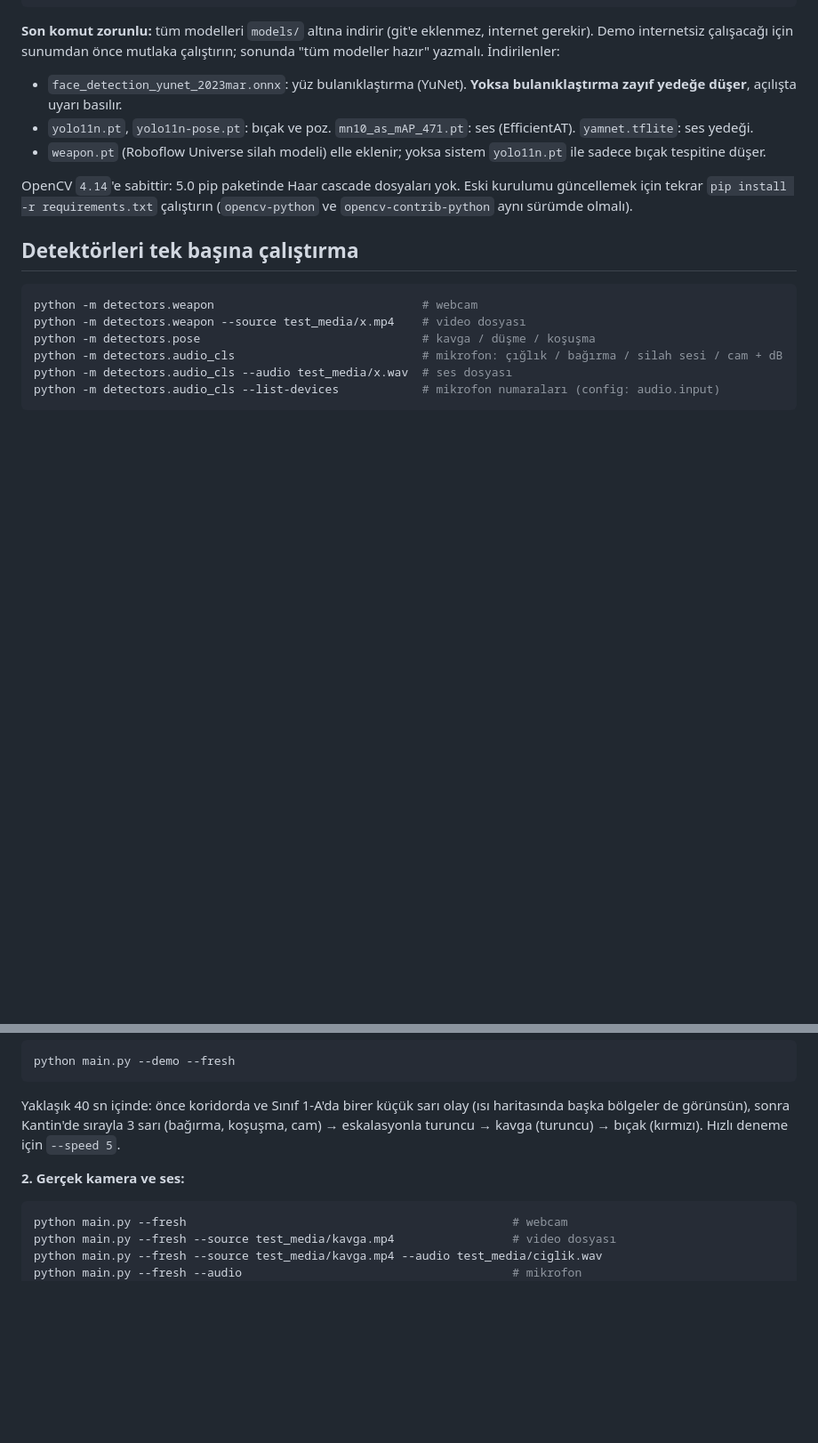
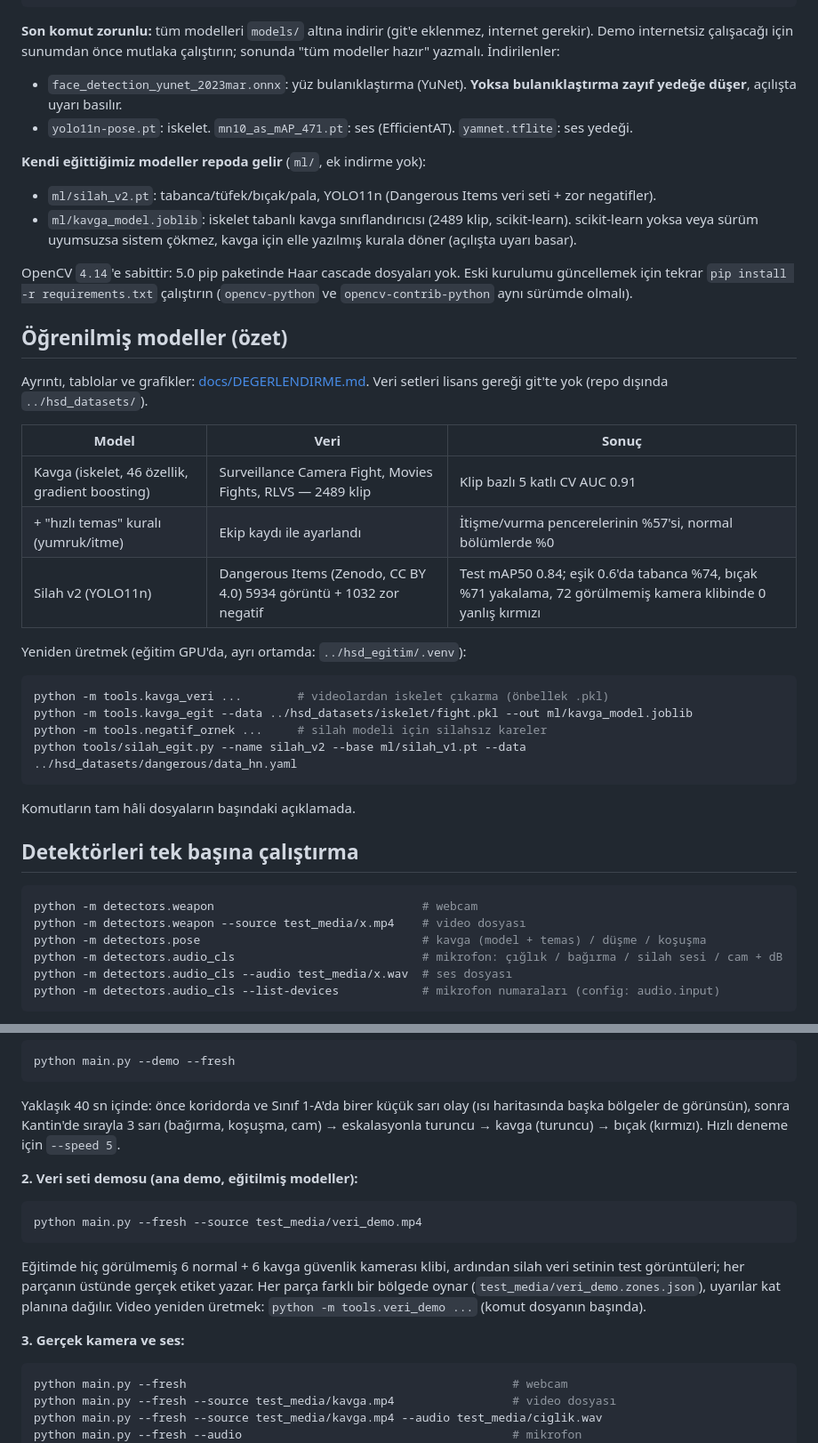
Before and after one commit to HimmetDemir45/hsd_bir_sifir, a Markdown page: README.md, 2 parts joined by grey strips. Shown at 89% size. Drawn GitHub-style; blank space fills up the shorter version.

Commit message:
README: öğrenilmiş modeller, veri seti demosu, bölgeler, sunum kontrol listesi
- weapon.pt yerine repodaki ml/silah_v2.pt ve ml/kavga_model.joblib
- model özet tablosu ve eğitim komutları (ayrıntı docs/DEGERLENDIRME.md)
- veri_demo.mp4 ana demo, bölge dosyası, canlıda beklenen uyarılar
- kontrol listesi: git'te olmayan dosyalar, scikit-learn; sorun giderme: kavga/temas/düşme ayarları

````diff
--- a/README.md
+++ b/README.md
@@ -15,18 +15,42 @@ python -m tools.modelleri_indir
 **Son komut zorunlu:** tüm modelleri `models/` altına indirir (git'e eklenmez, internet gerekir). Demo internetsiz
 çalışacağı için sunumdan önce mutlaka çalıştırın; sonunda "tüm modeller hazır" yazmalı. İndirilenler:
 - `face_detection_yunet_2023mar.onnx`: yüz bulanıklaştırma (YuNet). **Yoksa bulanıklaştırma zayıf yedeğe düşer**, açılışta uyarı basılır.
-- `yolo11n.pt`, `yolo11n-pose.pt`: bıçak ve poz. `mn10_as_mAP_471.pt`: ses (EfficientAT). `yamnet.tflite`: ses yedeği.
-- `weapon.pt` (Roboflow Universe silah modeli) elle eklenir; yoksa sistem `yolo11n.pt` ile sadece bıçak tespitine düşer.
+- `yolo11n-pose.pt`: iskelet. `mn10_as_mAP_471.pt`: ses (EfficientAT). `yamnet.tflite`: ses yedeği.
+
+**Kendi eğittiğimiz modeller repoda gelir** (`ml/`, ek indirme yok):
+- `ml/silah_v2.pt`: tabanca/tüfek/bıçak/pala, YOLO11n (Dangerous Items veri seti + zor negatifler).
+- `ml/kavga_model.joblib`: iskelet tabanlı kavga sınıflandırıcısı (2489 klip, scikit-learn). scikit-learn yoksa
+  veya sürüm uyumsuzsa sistem çökmez, kavga için elle yazılmış kurala döner (açılışta uyarı basar).
 
 OpenCV `4.14`'e sabittir: 5.0 pip paketinde Haar cascade dosyaları yok. Eski kurulumu güncellemek için tekrar
 `pip install -r requirements.txt` çalıştırın (`opencv-python` ve `opencv-contrib-python` aynı sürümde olmalı).
+
+## Öğrenilmiş modeller (özet)
+
+Ayrıntı, tablolar ve grafikler: [docs/DEGERLENDIRME.md](docs/DEGERLENDIRME.md). Veri setleri lisans gereği git'te
+yok (repo dışında `../hsd_datasets/`).
+
+| Model | Veri | Sonuç |
+|---|---|---|
+| Kavga (iskelet, 46 özellik, gradient boosting) | Surveillance Camera Fight, Movies Fights, RLVS — 2489 klip | Klip bazlı 5 katlı CV AUC 0.91 |
+| + "hızlı temas" kuralı (yumruk/itme) | Ekip kaydı ile ayarlandı | İtişme/vurma pencerelerinin %57'si, normal bölümlerde %0 |
+| Silah v2 (YOLO11n) | Dangerous Items (Zenodo, CC BY 4.0) 5934 görüntü + 1032 zor negatif | Test mAP50 0.84; eşik 0.6'da tabanca %74, bıçak %71 yakalama, 72 görülmemiş kamera klibinde 0 yanlış kırmızı |
+
+Yeniden üretmek (eğitim GPU'da, ayrı ortamda: `../hsd_egitim/.venv`):
+```bash
+python -m tools.kavga_veri ...        # videolardan iskelet çıkarma (önbellek .pkl)
+python -m tools.kavga_egit --data ../hsd_datasets/iskelet/fight.pkl --out ml/kavga_model.joblib
+python -m tools.negatif_ornek ...     # silah modeli için silahsız kareler
+python tools/silah_egit.py --name silah_v2 --base ml/silah_v1.pt --data ../hsd_datasets/dangerous/data_hn.yaml
+```
+Komutların tam hâli dosyaların başındaki açıklamada.
 
 ## Detektörleri tek başına çalıştırma
 
 ```bash
 python -m detectors.weapon                              # webcam
 python -m detectors.weapon --source test_media/x.mp4    # video dosyası
-python -m detectors.pose                                # kavga / düşme / koşuşma
+python -m detectors.pose                                # kavga (model + temas) / düşme / koşuşma
 python -m detectors.audio_cls                           # mikrofon: çığlık / bağırma / silah sesi / cam + dB
 python -m detectors.audio_cls --audio test_media/x.wav  # ses dosyası
 python -m detectors.audio_cls --list-devices            # mikrofon numaraları (config: audio.input)
@@ -55,7 +79,15 @@ python main.py --demo --fresh
 Yaklaşık 40 sn içinde: önce koridorda ve Sınıf 1-A'da birer küçük sarı olay (ısı haritasında başka bölgeler de görünsün), sonra Kantin'de sırayla 3 sarı (bağırma, koşuşma, cam) → eskalasyonla turuncu → kavga (turuncu) → bıçak (kırmızı).
 Hızlı deneme için `--speed 5`.
 
-**2. Gerçek kamera ve ses:**
+**2. Veri seti demosu (ana demo, eğitilmiş modeller):**
+```bash
+python main.py --fresh --source test_media/veri_demo.mp4
+```
+Eğitimde hiç görülmemiş 6 normal + 6 kavga güvenlik kamerası klibi, ardından silah veri setinin test görüntüleri;
+her parçanın üstünde gerçek etiket yazar. Her parça farklı bir bölgede oynar (`test_media/veri_demo.zones.json`),
+uyarılar kat planına dağılır. Video yeniden üretmek: `python -m tools.veri_demo ...` (komut dosyanın başında).
+
+**3. Gerçek kamera ve ses:**
 ```bash
 python main.py --fresh                                               # webcam
 python main.py --fresh --source test_media/kavga.mp4                 # video dosyası
````
Also changed, not shown: other parts of README.md (+13 -1 lines).
